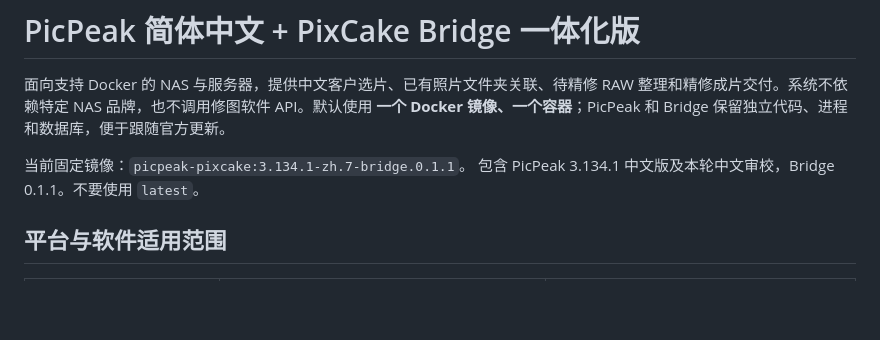
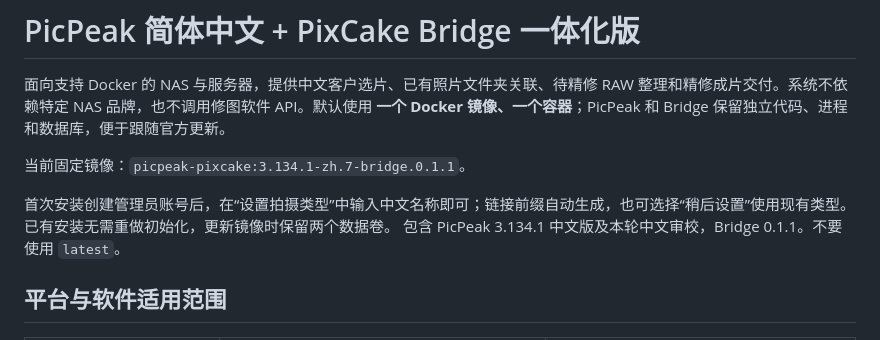
Before and after one commit to Aanlik/pixcake-bridge, a Markdown page: README.md, the part around the change. Drawn GitHub-style; blank space fills up the shorter version.

Commit message:
docs: explain Chinese photography type setup and non-destructive upgrade

```diff
--- a/README.md
+++ b/README.md
@@ -3,6 +3,8 @@
 面向支持 Docker 的 NAS 与服务器，提供中文客户选片、已有照片文件夹关联、待精修 RAW 整理和精修成片交付。系统不依赖特定 NAS 品牌，也不调用修图软件 API。默认使用 **一个 Docker 镜像、一个容器**；PicPeak 和 Bridge 保留独立代码、进程和数据库，便于跟随官方更新。
 
 当前固定镜像：`picpeak-pixcake:3.134.1-zh.7-bridge.0.1.1`。
+
+首次安装创建管理员账号后，在“设置拍摄类型”中输入中文名称即可；链接前缀自动生成，也可选择“稍后设置”使用现有类型。已有安装无需重做初始化，更新镜像时保留两个数据卷。
 包含 PicPeak 3.134.1 中文版及本轮中文审校，Bridge 0.1.1。不要使用 `latest`。
 
 ## 平台与软件适用范围
```
